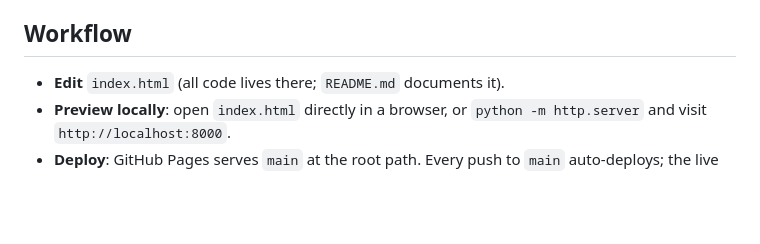
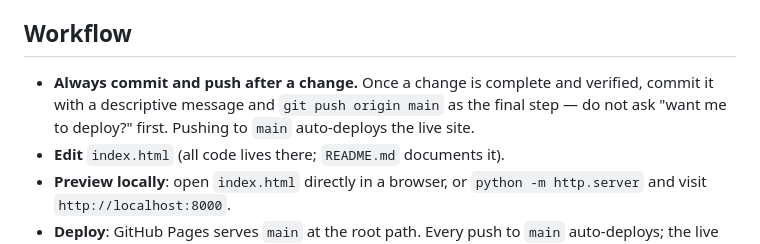
Before and after one commit to carlemil/burnTheWeb, a Markdown page: CLAUDE.md, the part around the change. Drawn GitHub-style; blank space fills up the shorter version.

Commit message:
Add repo rule: always commit and push after a change
Co-Authored-By: Claude Opus 4.8 (1M context) <noreply@anthropic.com>
Claude-Session: https://claude.ai/code/session_01MAzvKcPoi75C4QnBqH5BPS

```diff
--- a/CLAUDE.md
+++ b/CLAUDE.md
@@ -11,6 +11,10 @@ test suite, or dependencies — the entire app is inline HTML/CSS/JS in `index.h
 
 ## Workflow
 
+- **Always commit and push after a change.** Once a change is complete and
+  verified, commit it with a descriptive message and `git push origin main` as
+  the final step — do not ask "want me to deploy?" first. Pushing to `main`
+  auto-deploys the live site.
 - **Edit** `index.html` (all code lives there; `README.md` documents it).
 - **Preview locally**: open `index.html` directly in a browser, or `python -m http.server` and visit `http://localhost:8000`.
 - **Deploy**: GitHub Pages serves `main` at the root path. Every push to `main` auto-deploys; the live site updates ~1 minute later (hard-refresh to bypass cache).
```
